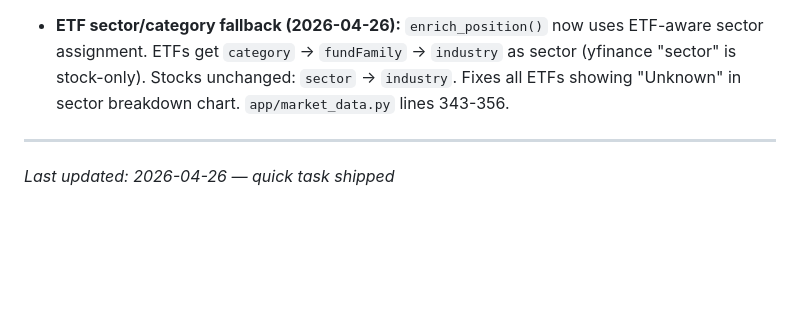
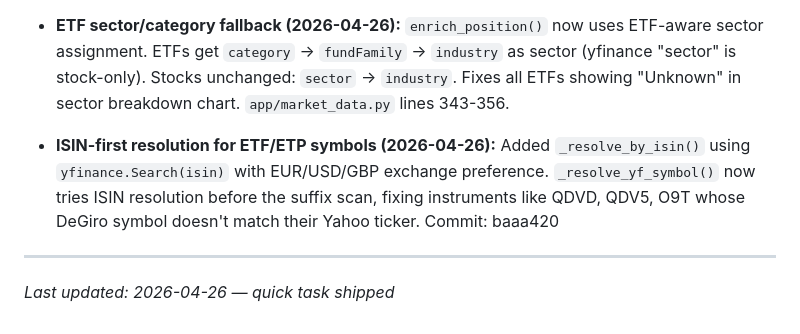
Before and after one commit to mmosquera91/degiro-dashboard-hermes, a Markdown page: .planning/STATE.md, the part around the change. Rendered like a GitHub page; blank space fills up the shorter version.

Commit message:
docs(state): record ISIN-first resolution quick task
Co-Authored-By: Claude Opus 4.7 <noreply@anthropic.com>

```diff
--- a/.planning/STATE.md
+++ b/.planning/STATE.md
@@ -83,6 +83,8 @@ progress:
 - **price-currency-guard (2026-04-26):** Added `_price_currency_safe` check in `enrich_position()`. Before calling `ticker.history()`, read `ticker.fast_info.currency` and compare to `position["currency"]`. Only update `current_price`/`current_value`/`unrealized_pl` when currencies match. On mismatch, log a warning and keep DeGiro's price — which is always in the correct currency. Fixes wrong P/L when yfinance resolves a USD ticker for a EUR position. `app/market_data.py` lines 361-413.
 - **ETF sector/category fallback (2026-04-26):** `enrich_position()` now uses ETF-aware sector assignment. ETFs get `category` → `fundFamily` → `industry` as sector (yfinance "sector" is stock-only). Stocks unchanged: `sector` → `industry`. Fixes all ETFs showing "Unknown" in sector breakdown chart. `app/market_data.py` lines 343-356.
 
+- **ISIN-first resolution for ETF/ETP symbols (2026-04-26):** Added `_resolve_by_isin()` using `yfinance.Search(isin)` with EUR/USD/GBP exchange preference. `_resolve_yf_symbol()` now tries ISIN resolution before the suffix scan, fixing instruments like QDVD, QDV5, O9T whose DeGiro symbol doesn't match their Yahoo ticker. Commit: baaa420
+
 ---
 
 *Last updated: 2026-04-26 — quick task shipped*
```
